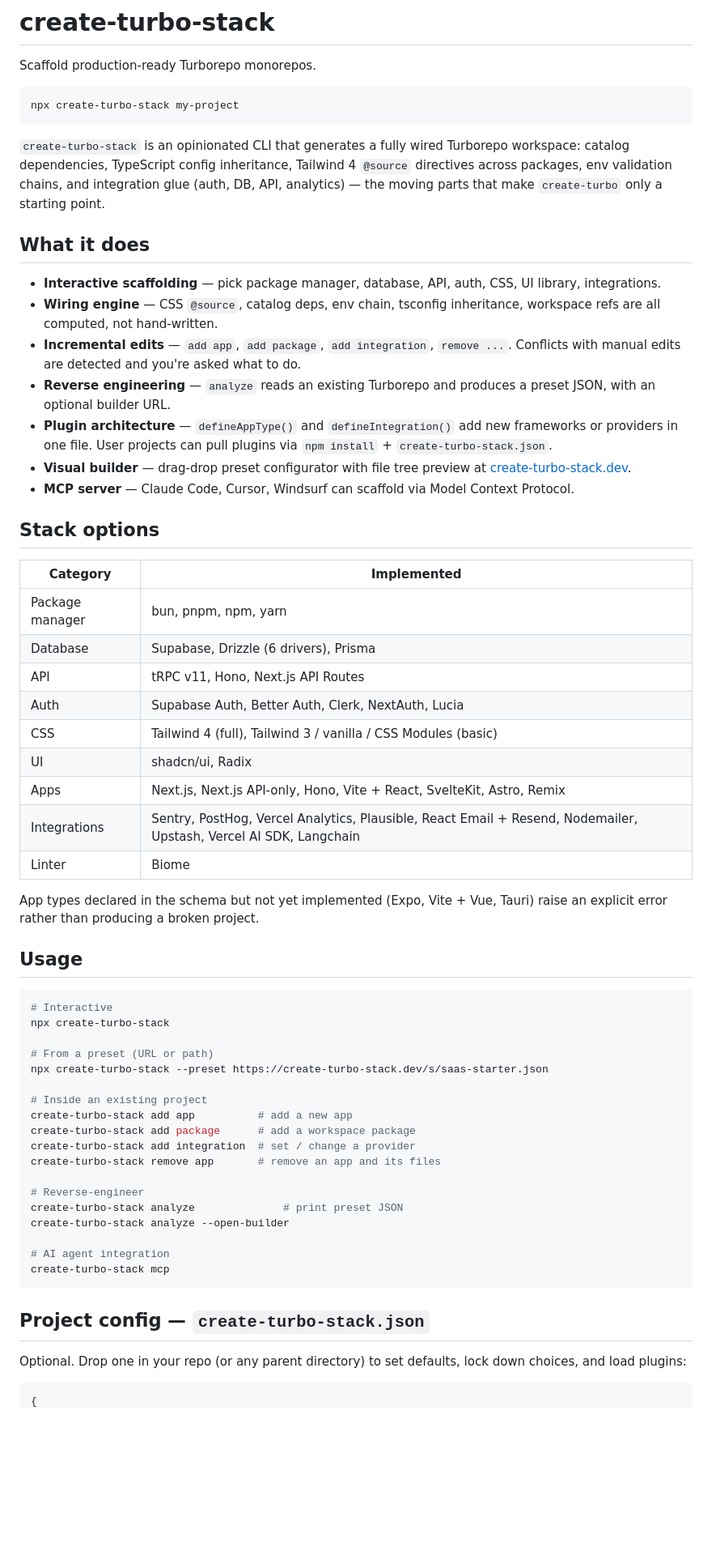
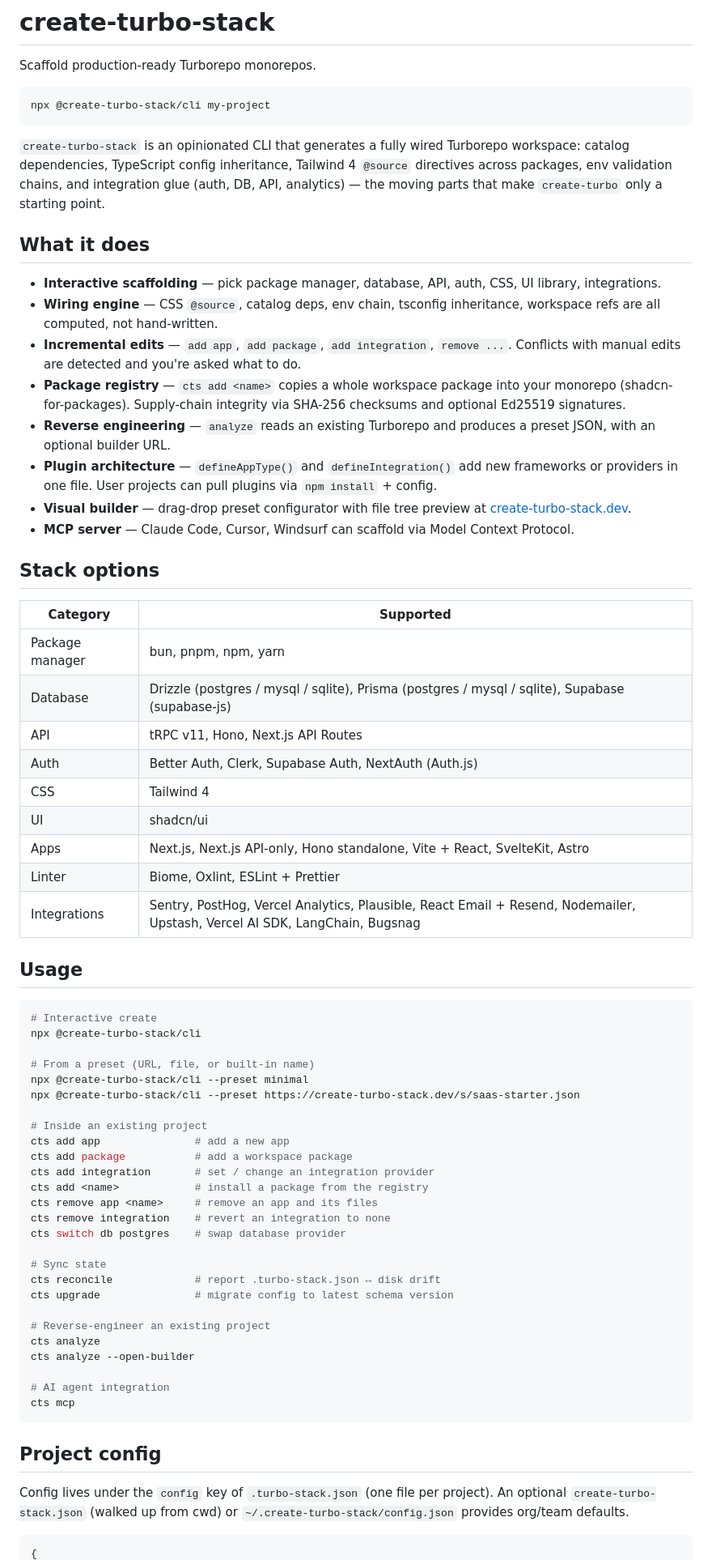
Before and after one commit to yigityalim/create-turbo-stack, a Markdown page: README.md, the part around one of its changes. Shown at 81% size. GitHub-like rendering; blank space fills up the shorter version.

````diff
--- a/README.md
+++ b/README.md
@@ -3,7 +3,7 @@
 Scaffold production-ready Turborepo monorepos.
 
 ```bash
-npx create-turbo-stack my-project
+npx @create-turbo-stack/cli my-project
 ```
 
 `create-turbo-stack` is an opinionated CLI that generates a fully wired Turborepo workspace: catalog dependencies, TypeScript config inheritance, Tailwind 4 `@source` directives across packages, env validation chains, and integration glue (auth, DB, API, analytics) — the moving parts that make `create-turbo` only a starting point.
@@ -13,53 +13,62 @@ npx create-turbo-stack my-project
 - **Interactive scaffolding** — pick package manager, database, API, auth, CSS, UI library, integrations.
 - **Wiring engine** — CSS `@source`, catalog deps, env chain, tsconfig inheritance, workspace refs are all computed, not hand-written.
 - **Incremental edits** — `add app`, `add package`, `add integration`, `remove ...`. Conflicts with manual edits are detected and you're asked what to do.
+- **Package registry** — `cts add <name>` copies a whole workspace package into your monorepo (shadcn-for-packages). Supply-chain integrity via SHA-256 checksums and optional Ed25519 signatures.
 - **Reverse engineering** — `analyze` reads an existing Turborepo and produces a preset JSON, with an optional builder URL.
-- **Plugin architecture** — `defineAppType()` and `defineIntegration()` add new frameworks or providers in one file. User projects can pull plugins via `npm install` + `create-turbo-stack.json`.
+- **Plugin architecture** — `defineAppType()` and `defineIntegration()` add new frameworks or providers in one file. User projects can pull plugins via `npm install` + config.
 - **Visual builder** — drag-drop preset configurator with file tree preview at [create-turbo-stack.dev](https://create-turbo-stack.dev).
 - **MCP server** — Claude Code, Cursor, Windsurf can scaffold via Model Context Protocol.
 
 ## Stack options
 
-| Category | Implemented |
+| Category | Supported |
 |---|---|
 | Package manager | bun, pnpm, npm, yarn |
-| Database | Supabase, Drizzle (6 drivers), Prisma |
+| Database | Drizzle (postgres / mysql / sqlite), Prisma (postgres / mysql / sqlite), Supabase (supabase-js) |
 | API | tRPC v11, Hono, Next.js API Routes |
-| Auth | Supabase Auth, Better Auth, Clerk, NextAuth, Lucia |
-| CSS | Tailwind 4 (full), Tailwind 3 / vanilla / CSS Modules (basic) |
-| UI | shadcn/ui, Radix |
-| Apps | Next.js, Next.js API-only, Hono, Vite + React, SvelteKit, Astro, Remix |
-| Integrations | Sentry, PostHog, Vercel Analytics, Plausible, React Email + Resend, Nodemailer, Upstash, Vercel AI SDK, Langchain |
-| Linter | Biome |
-
-App types declared in the schema but not yet implemented (Expo, Vite + Vue, Tauri) raise an explicit error rather than producing a broken project.
+| Auth | Better Auth, Clerk, Supabase Auth, NextAuth (Auth.js) |
+| CSS | Tailwind 4 |
+| UI | shadcn/ui |
+| Apps | Next.js, Next.js API-only, Hono standalone, Vite + React, SvelteKit, Astro |
+| Linter | Biome, Oxlint, ESLint + Prettier |
+| Integrations | Sentry, PostHog, Vercel Analytics, Plausible, React Email + Resend, Nodemailer, Upstash, Vercel AI SDK, LangChain, Bugsnag |
 
 ## Usage
 
 ```bash
-# Interactive
-npx create-turbo-stack
+# Interactive create
+npx @create-turbo-stack/cli
 
-# From a preset (URL or path)
-npx create-turbo-stack --preset https://create-turbo-stack.dev/s/saas-starter.json
+# From a preset (URL, file, or built-in name)
+npx @create-turbo-stack/cli --preset minimal
+npx @create-turbo-stack/cli --preset https://create-turbo-stack.dev/s/saas-starter.json
 
 # Inside an existing project
-create-turbo-stack add app          # add a new app
-create-turbo-stack add package      # add a workspace package
-create-turbo-stack add integration  # set / change a provider
-create-turbo-stack remove app       # remove an app and its files
+cts add app               # add a new app
+cts add package           # add a workspace package
+cts add integration       # set / change an integration provider
+cts add <name>            # install a package from the registry
+cts remove app <name>     # remove an app and its files
+cts remove integration    # revert an integration to none
+cts switch db postgres    # swap database provider
 
-# Reverse-engineer
-create-turbo-stack analyze              # print preset JSON
-create-turbo-stack analyze --open-builder
+# Sync state
+cts reconcile             # report .turbo-stack.json ↔ disk drift
+cts upgrade               # migrate config to latest schema version
+
+# Reverse-engineer an existing project
+cts analyze
+cts analyze --open-builder
 
 # AI agent integration
-create-turbo-stack mcp
+cts mcp
 ```
 
-## Project config — `create-turbo-stack.json`
+## Project config
 
-Optional. Drop one in your repo (or any parent directory) to set defaults, lock down choices, and load plugins:
+Config lives under the `config` key of `.turbo-stack.json` (one file per project).
+An optional `create-turbo-stack.json` (walked up from cwd) or
+`~/.create-turbo-stack/config.json` provides org/team defaults.
 
 ```json
 {
````
Also changed, not shown: other parts of README.md (+29 -12 lines), CHANGELOG.md (+118 -53 lines), CLAUDE.md (+58 -32 lines).
